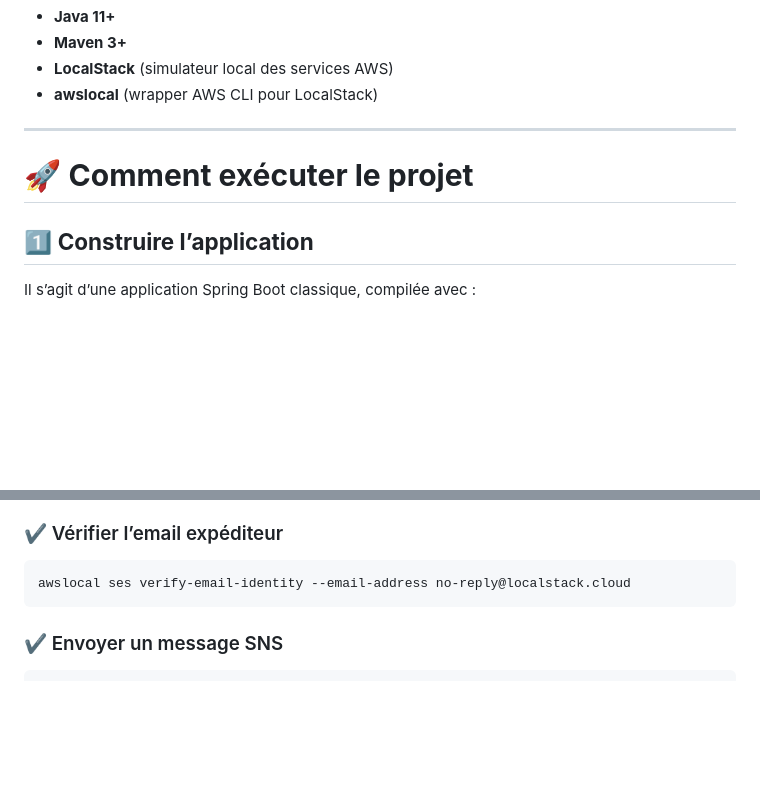
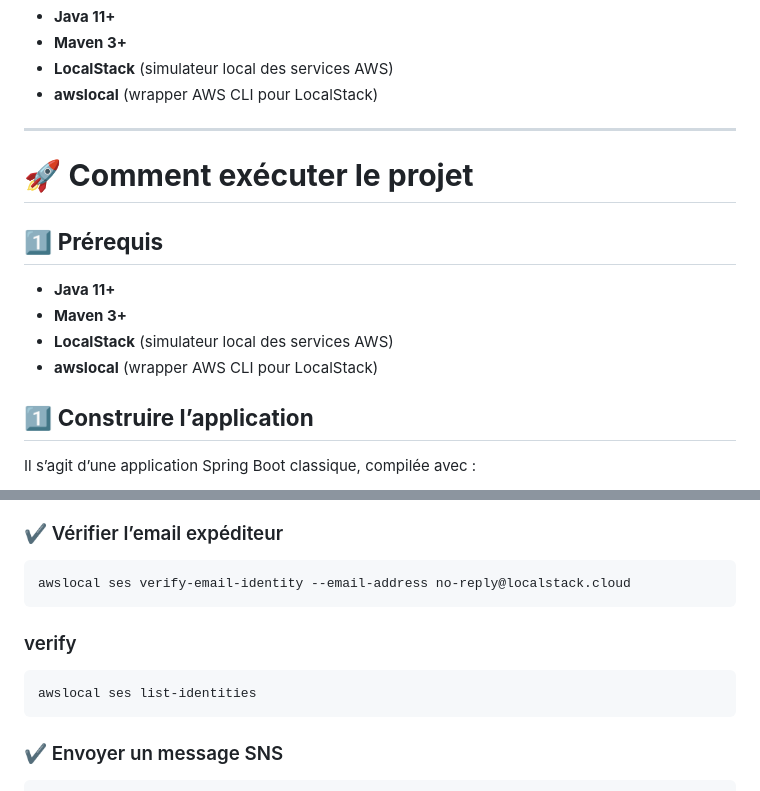
Before and after one commit to donaldte/Formation-Devops, a Markdown page: 18-projects/1-java-notification-app-ses-cf/readme.md, 2 parts joined by grey strips. Drawn GitHub-style; blank space fills up the shorter version.

Commit message:
mise ajour du readme

````diff
--- a/18-projects/1-java-notification-app-ses-cf/readme.md
+++ b/18-projects/1-java-notification-app-ses-cf/readme.md
@@ -21,6 +21,13 @@ Ce projet d’application Spring Boot montre comment :
 
 # 🚀 **Comment exécuter le projet**
 
+## 1️⃣ **Prérequis**
+
+* **Java 11+**
+* **Maven 3+**
+* **LocalStack** (simulateur local des services AWS)
+* **awslocal** (wrapper AWS CLI pour LocalStack)
+
 ## 1️⃣ **Construire l’application**
 
 Il s’agit d’une application Spring Boot classique, compilée avec :
@@ -73,6 +79,11 @@ AWS_ACCESS_KEY_ID=test AWS_SECRET_ACCESS_KEY=test mvn spring-boot:run
 
 ```bash
 awslocal ses verify-email-identity --email-address no-reply@localstack.cloud
+```
+
+### verify
+```bash
+awslocal ses list-identities
 ```
 
 ### ✔ Envoyer un message SNS
````
Also changed, not shown: other parts of 18-projects/1-java-notification-app-ses-cf/readme.md (+0 -1 lines).
